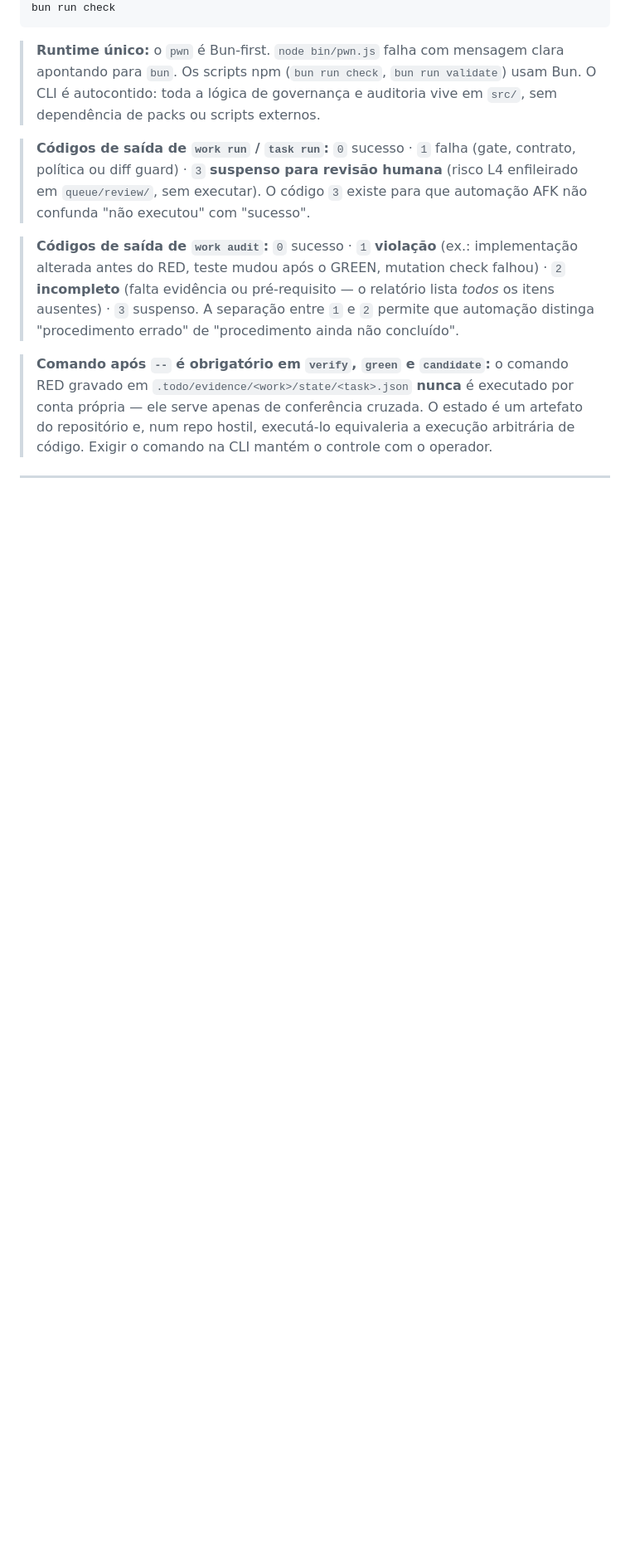
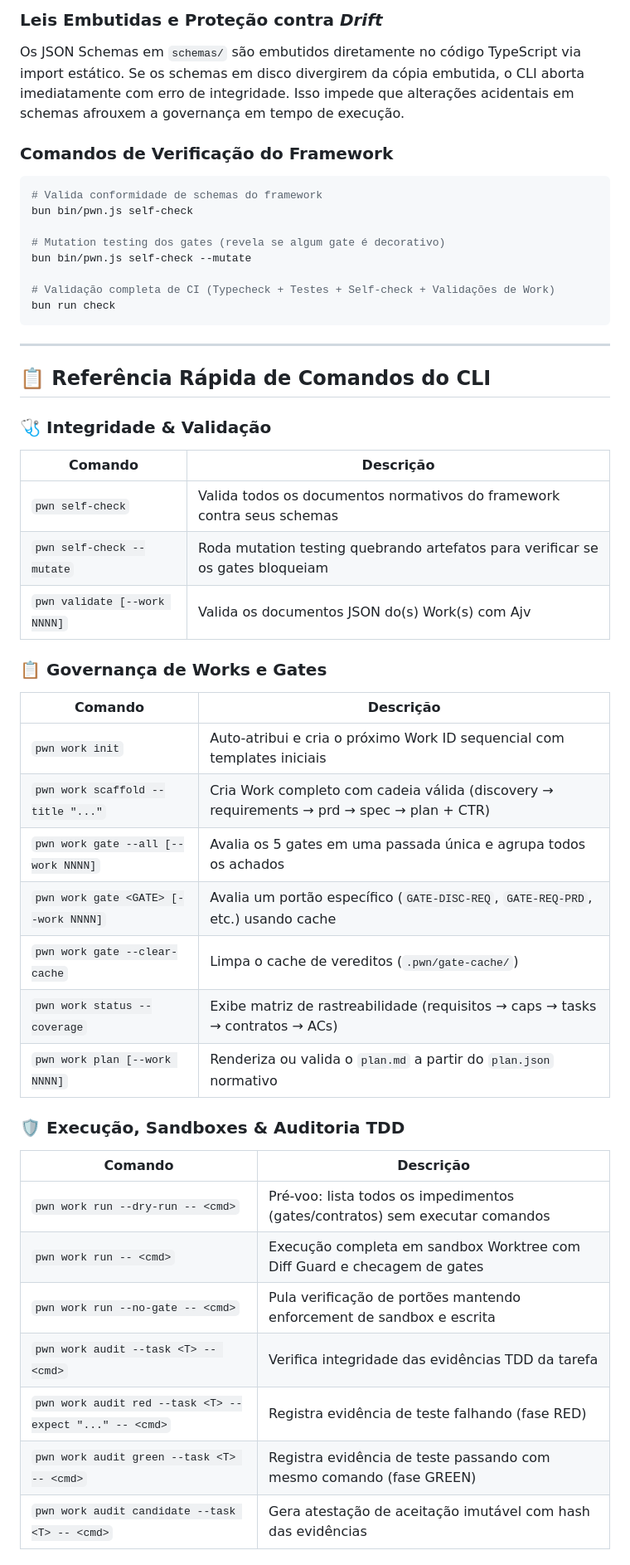
Before and after one commit to passoz/pwn, a Markdown page: README.md, the part around one of its changes. Shown at 83% size. Rendered like a GitHub page; blank space fills up the shorter version.

````diff
--- a/README.md
+++ b/README.md
@@ -65,24 +205,50 @@ bun test
+### Leis Embutidas e Proteção contra *Drift*
+
+Os JSON Schemas em `schemas/` são embutidos diretamente no código TypeScript via import estático. Se os schemas em disco divergirem da cópia embutida, o CLI aborta imediatamente com erro de integridade. Isso impede que alterações acidentais em schemas afrouxem a governança em tempo de execução.
+
+### Comandos de Verificação do Framework
+
+```bash
+# Valida conformidade de schemas do framework
+bun bin/pwn.js self-check
+
+# Mutation testing dos gates (revela se algum gate é decorativo)
+bun bin/pwn.js self-check --mutate
+
+# Validação completa de CI (Typecheck + Testes + Self-check + Validações de Work)
 bun run check
 ```
 
-> **Runtime único:** o `pwn` é Bun-first. `node bin/pwn.js` falha com mensagem clara
-> apontando para `bun`. Os scripts npm (`bun run check`, `bun run validate`) usam Bun.
-> O CLI é autocontido: toda a lógica de governança e auditoria vive em `src/`, sem
-> dependência de packs ou scripts externos.
+---
 
-> **Códigos de saída de `work run` / `task run`:** `0` sucesso · `1` falha (gate, contrato,
-> política ou diff guard) · `3` **suspenso para revisão humana** (risco L4 enfileirado em
-> `queue/review/`, sem executar). O código `3` existe para que automação AFK não confunda
-> "não executou" com "sucesso".
+## 📋 Referência Rápida de Comandos do CLI
 
-> **Códigos de saída de `work audit`:** `0` sucesso · `1` **violação** (ex.: implementação
-> alterada antes do RED, teste mudou após o GREEN, mutation check falhou) · `2` **incompleto**
-> (falta evidência ou pré-requisito — o relatório lista *todos* os itens ausentes) · `3`
-> suspenso. A separação entre `1` e `2` permite que automação distinga "procedimento errado"
-> de "procedimento ainda não concluído".
+### 🩺 Integridade & Validação
+| Comando | Descrição |
+|---|---|
+| `pwn self-check` | Valida todos os documentos normativos do framework contra seus schemas |
+| `pwn self-check --mutate` | Roda mutation testing quebrando artefatos para verificar se os gates bloqueiam |
+| `pwn validate [--work NNNN]` | Valida os documentos JSON do(s) Work(s) com Ajv |
 
-> **Comando após `--` é obrigatório em `verify`, `green` e `candidate`:** o comando RED
-> gravado em `.todo/evidence/<work>/state/<task>.json` **nunca** é executado por conta
-> própria — ele serve apenas de conferência cruzada. O estado é um artefato do repositório
-> e, num repo hostil, executá-lo equivaleria a execução arbitrária de código. Exigir o
-> comando na CLI mantém o controle com o operador.
+### 📋 Governança de Works e Gates
+| Comando | Descrição |
+|---|---|
+| `pwn work init` | Auto-atribui e cria o próximo Work ID sequencial com templates iniciais |
+| `pwn work scaffold --title "..."` | Cria Work completo com cadeia válida (discovery → requirements → prd → spec → plan + CTR) |
+| `pwn work gate --all [--work NNNN]` | Avalia os 5 gates em uma passada única e agrupa todos os achados |
+| `pwn work gate <GATE> [--work NNNN]` | Avalia um portão específico (`GATE-DISC-REQ`, `GATE-REQ-PRD`, etc.) usando cache |
+| `pwn work gate --clear-cache` | Limpa o cache de vereditos (`.pwn/gate-cache/`) |
+| `pwn work status --coverage` | Exibe matriz de rastreabilidade (requisitos → caps → tasks → contratos → ACs) |
+| `pwn work plan [--work NNNN]` | Renderiza ou valida o `plan.md` a partir do `plan.json` normativo |
+
+### 🛡️ Execução, Sandboxes & Auditoria TDD
+| Comando | Descrição |
+|---|---|
+| `pwn work run --dry-run -- <cmd>` | Pré-voo: lista todos os impedimentos (gates/contratos) sem executar comandos |
+| `pwn work run -- <cmd>` | Execução completa em sandbox Worktree com Diff Guard e checagem de gates |
+| `pwn work run --no-gate -- <cmd>` | Pula verificação de portões mantendo enforcement de sandbox e escrita |
+| `pwn work audit --task <T> -- <cmd>` | Verifica integridade das evidências TDD da tarefa |
+| `pwn work audit red --task <T> --expect "..." -- <cmd>` | Registra evidência de teste falhando (fase RED) |
+| `pwn work audit green --task <T> -- <cmd>` | Registra evidência de teste passando com mesmo comando (fase GREEN) |
+| `pwn work audit candidate --task <T> -- <cmd>` | Gera atestação de aceitação imutável com hash das evidências |
+
````
Also changed, not shown: other parts of README.md (+230 -168 lines), docs/MANUAL.md (+2 -2 lines).
